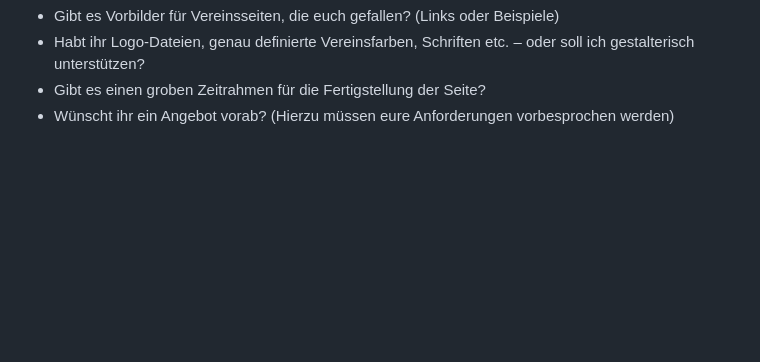
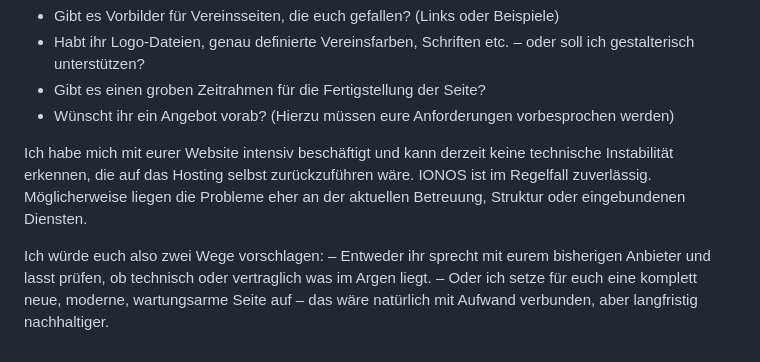
Before and after one commit to vonHochstein/leipzig-hawks-preview, a Markdown page: README.md, the part around the change. Rendered like a GitHub page; blank space fills up the shorter version.

Commit message:
README.md aktualisieren

```diff
--- a/README.md
+++ b/README.md
@@ -104,3 +104,10 @@ Möchtet ihr, dass diese zusätzlichen Domains langfristig gesichert, zentral ve
 - Habt ihr Logo-Dateien, genau definierte Vereinsfarben, Schriften etc. – oder soll ich gestalterisch unterstützen?
 - Gibt es einen groben Zeitrahmen für die Fertigstellung der Seite?
 - Wünscht ihr ein Angebot vorab? (Hierzu müssen eure Anforderungen vorbesprochen werden)
+
+
+Ich habe mich mit eurer Website intensiv beschäftigt und kann derzeit keine technische Instabilität erkennen, die auf das Hosting selbst zurückzuführen wäre. IONOS ist im Regelfall zuverlässig. Möglicherweise liegen die Probleme eher an der aktuellen Betreuung, Struktur oder eingebundenen Diensten.
+
+Ich würde euch also zwei Wege vorschlagen:
+– Entweder ihr sprecht mit eurem bisherigen Anbieter und lasst prüfen, ob technisch oder vertraglich was im Argen liegt.
+– Oder ich setze für euch eine komplett neue, moderne, wartungsarme Seite auf – das wäre natürlich mit Aufwand verbunden, aber langfristig nachhaltiger.
```
